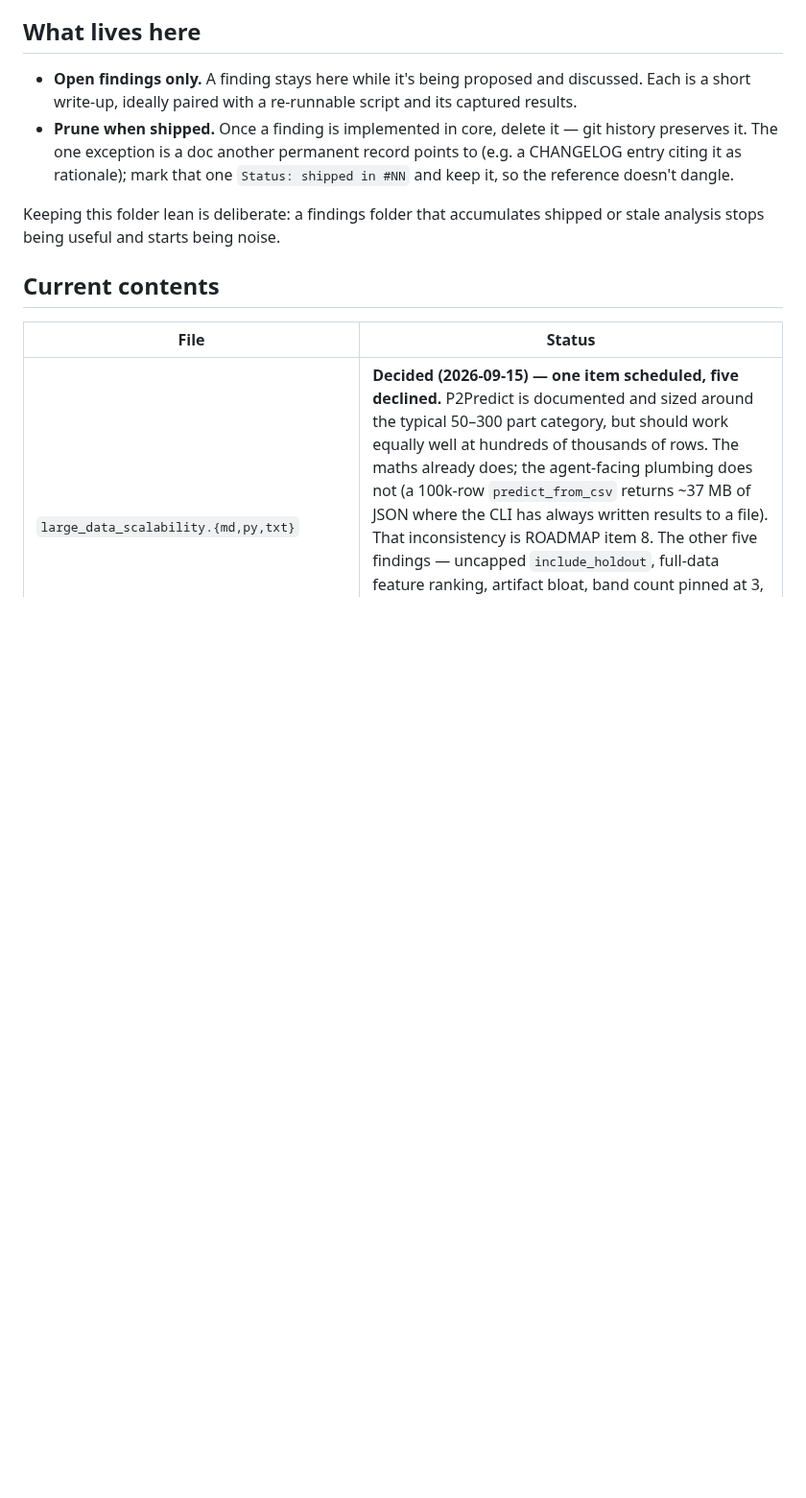
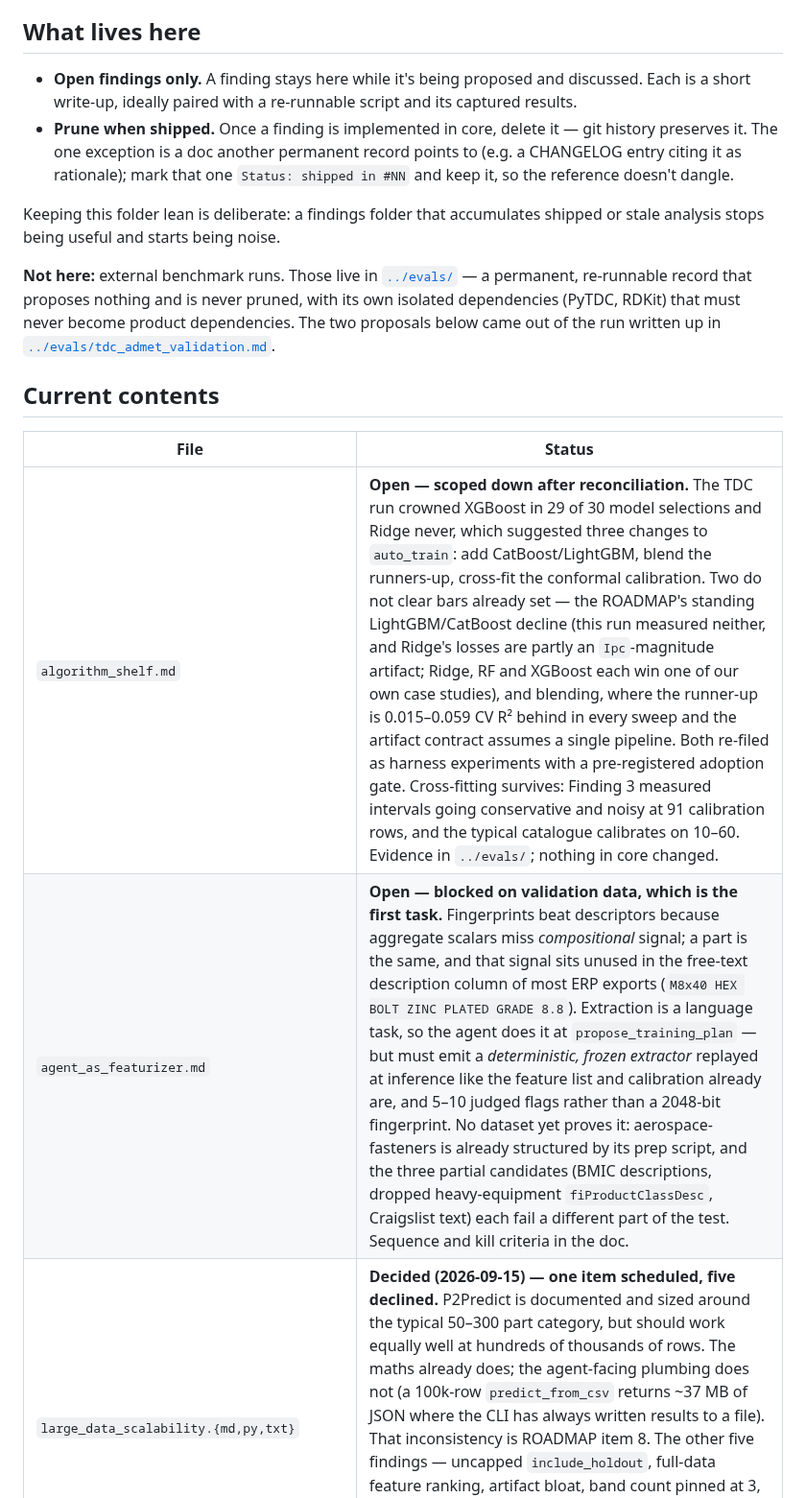
Before and after one commit to ahmed-khalil-hafsi/P2Predict, a Markdown page: research/README.md, the part around the change. Shown at 96% size. Drawn GitHub-style; blank space fills up the shorter version.

```diff
--- a/research/README.md
+++ b/research/README.md
@@ -17,10 +17,19 @@ reviewed and discussed *before* any core code is touched.
 Keeping this folder lean is deliberate: a findings folder that accumulates
 shipped or stale analysis stops being useful and starts being noise.
 
+**Not here:** external benchmark runs. Those live in
+[`../evals/`](../evals/) — a permanent, re-runnable record that proposes
+nothing and is never pruned, with its own isolated dependencies (PyTDC, RDKit)
+that must never become product dependencies. The two proposals below came out
+of the run written up in
+[`../evals/tdc_admet_validation.md`](../evals/tdc_admet_validation.md).
+
 ## Current contents
 
 | File | Status |
 |---|---|
+| `algorithm_shelf.md` | **Open — scoped down after reconciliation.** The TDC run crowned XGBoost in 29 of 30 model selections and Ridge never, which suggested three changes to `auto_train`: add CatBoost/LightGBM, blend the runners-up, cross-fit the conformal calibration. Two do not clear bars already set — the ROADMAP's standing LightGBM/CatBoost decline (this run measured neither, and Ridge's losses are partly an `Ipc`-magnitude artifact; Ridge, RF and XGBoost each win one of our own case studies), and blending, where the runner-up is 0.015–0.059 CV R² behind in every sweep and the artifact contract assumes a single pipeline. Both re-filed as harness experiments with a pre-registered adoption gate. Cross-fitting survives: Finding 3 measured intervals going conservative and noisy at 91 calibration rows, and the typical catalogue calibrates on 10–60. Evidence in `../evals/`; nothing in core changed. |
+| `agent_as_featurizer.md` | **Open — blocked on validation data, which is the first task.** Fingerprints beat descriptors because aggregate scalars miss *compositional* signal; a part is the same, and that signal sits unused in the free-text description column of most ERP exports (`M8x40 HEX BOLT ZINC PLATED GRADE 8.8`). Extraction is a language task, so the agent does it at `propose_training_plan` — but must emit a *deterministic, frozen extractor* replayed at inference like the feature list and calibration already are, and 5–10 judged flags rather than a 2048-bit fingerprint. No dataset yet proves it: aerospace-fasteners is already structured by its prep script, and the three partial candidates (BMIC descriptions, dropped heavy-equipment `fiProductClassDesc`, Craigslist text) each fail a different part of the test. Sequence and kill criteria in the doc. |
 | `large_data_scalability.{md,py,txt}` | **Decided (2026-09-15) — one item scheduled, five declined.** P2Predict is documented and sized around the typical 50–300 part category, but should work equally well at hundreds of thousands of rows. The maths already does; the agent-facing plumbing does not (a 100k-row `predict_from_csv` returns ~37 MB of JSON where the CLI has always written results to a file). That inconsistency is ROADMAP item 8. The other five findings — uncapped `include_holdout`, full-data feature ranking, artifact bloat, band count pinned at 3, random_forest dominating `auto_train` — are declined as no-ops for the typical catalogue. Kept, not pruned: the measurements mean picking one up later is a decision, not a re-investigation. |
 | `log_retransformation_bias.{md,py,json}` | **Open** — log-target models are flagged "unreliable" for a mean-vs-median gap; proposes fixing the verdict logic + an opt-in mean correction. |
 | `bias_gate_materiality.{md,py,json}` + `bias_gate_equivalence.{py,json}` | **Shipped (#39).** The `unreliable` verdict tracked holdout size, not bias magnitude. Replaced by an equivalence test on the median relative residual against a ±5% band, in a four-state form (certified / likely / likely-not / certified-not) because at the 20–60 part holdout most users have, three states hand every model the same `unknown`. Measured: false-flag 37.3%→0.3%, miss 42.0%→5.7%, inversion 0.99→0.36. Retained only because the CHANGELOG cites it as rationale. |
```
Also changed, not shown: research/agent_as_featurizer.md (added, +207 -0 lines), research/algorithm_shelf.md (added, +289 -0 lines).
